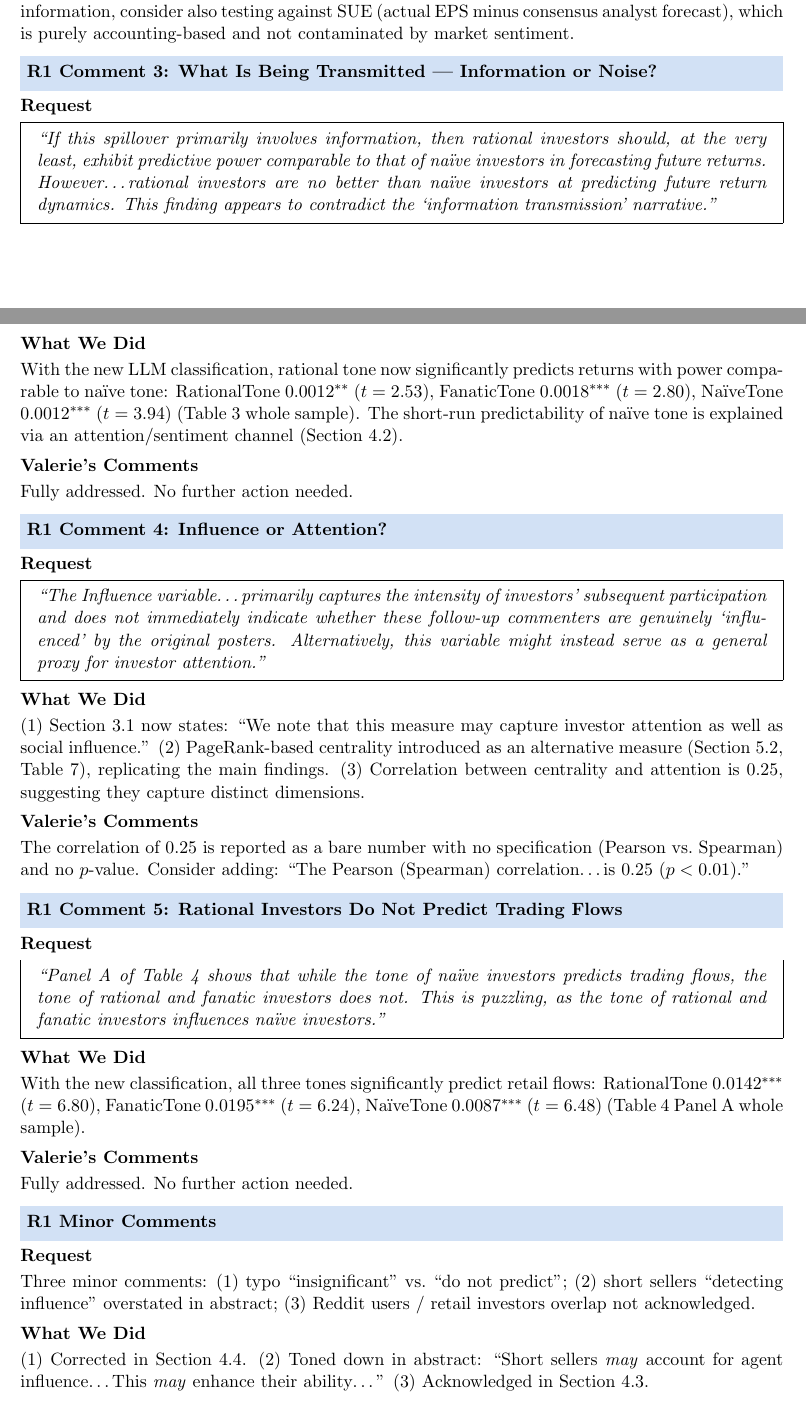
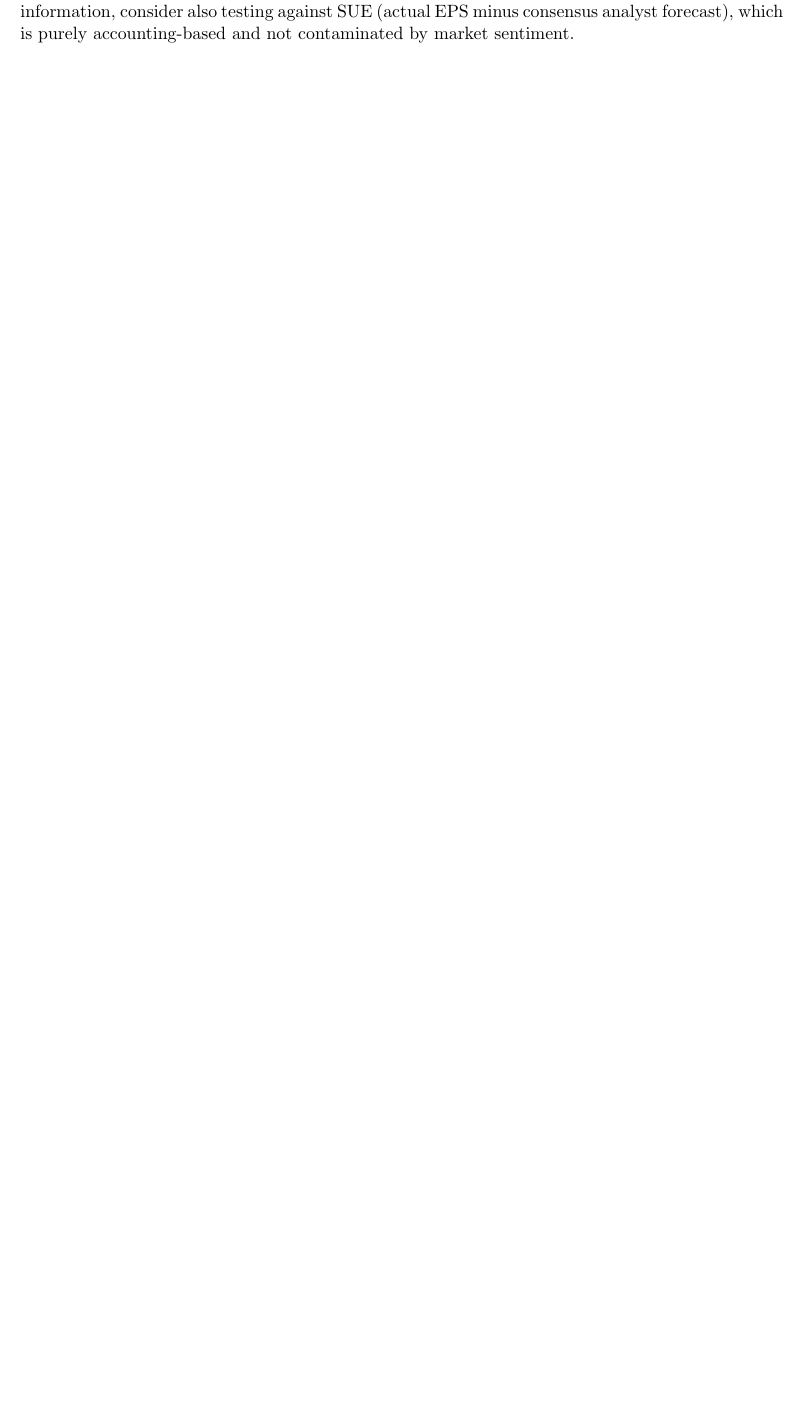
Before and after one commit to valxyzh/Reddit_Revision, a LaTeX document (20260826/full_review.tex): two parts of pages 4 and 5 of 10 before the commit and part of page 4 of 8 after it, the two joined at a grey line, cut so that both start at the same text, the shorter picture padded with empty space. Compiled offline with pdfLaTeX.

Commit message:
Updates from Overleaf

```diff
--- a/20260826/full_review.tex
+++ b/20260826/full_review.tex
@@ -246,93 +246,6 @@ fundamental information, consider also testing against SUE (actual EPS minus
 consensus analyst forecast), which is purely accounting-based and not
 contaminated by market sentiment.
 
-%----------------------------------------------------------------------
-\section{R1 Comment 3: What Is Being Transmitted --- Information or Noise?}
-%----------------------------------------------------------------------
-
-\subsection*{Request}
-\begin{mdframed}
-\textit{``If this spillover primarily involves information, then rational
-investors should, at the very least, exhibit predictive power comparable to
-that of na\"{i}ve investors in forecasting future returns. However\ldots
-rational investors are no better than na\"{i}ve investors at predicting
-future return dynamics. This finding appears to contradict the `information
-transmission' narrative.''}
-\end{mdframed}
-
-\subsection*{What We Did}
-With the new LLM classification, rational tone now significantly predicts
-returns with power comparable to na\"{i}ve tone: RationalTone $0.0012^{**}$
-($t=2.53$), FanaticTone $0.0018^{***}$ ($t=2.80$), Na\"{i}veTone
-$0.0012^{***}$ ($t=3.94$) (Table~3 whole sample). The short-run
-predictability of na\"{i}ve tone is explained via an attention/sentiment
-channel (Section~4.2).
-
-\subsection*{Valerie's Comments}
-Fully addressed. No further action needed.
-
-%----------------------------------------------------------------------
-\section{R1 Comment 4: Influence or Attention?}
-%----------------------------------------------------------------------
-
-\subsection*{Request}
-\begin{mdframed}
-\textit{``The Influence variable\ldots primarily captures the intensity of
-investors' subsequent participation and does not immediately indicate
-whether these follow-up commenters are genuinely `influenced' by the
-original posters. Alternatively, this variable might instead serve as a
-general proxy for investor attention.''}
-\end{mdframed}
-
-\subsection*{What We Did}
-(1) Section~3.1 now states: ``We note that this measure may capture investor
-attention as well as social influence.'' (2) PageRank-based centrality
-introduced as an alternative measure (Section~5.2, Table~7), replicating
-the main findings. (3) Correlation between centrality and attention is 0.25,
-suggesting they capture distinct dimensions.
-
-\subsection*{Valerie's Comments}
-\concern{The correlation of 0.25 is reported as a bare number with no
-specification (Pearson vs.\ Spearman) and no $p$-value. Consider adding:
-``The Pearson (Spearman) correlation\ldots is 0.25 ($p < 0.01$).''}
-
-%----------------------------------------------------------------------
-\section{R1 Comment 5: Rational Investors Do Not Predict Trading Flows}
-%----------------------------------------------------------------------
-
-\subsection*{Request}
-\begin{mdframed}
-\textit{``Panel A of Table 4 shows that while the tone of na\"{i}ve
-investors predicts trading flows, the tone of rational and fanatic investors
-does not. This is puzzling, as the tone of rational and fanatic investors
-influences na\"{i}ve investors.''}
-\end{mdframed}
-
-\subsection*{What We Did}
-With the new classification, all three tones significantly predict retail
-flows: RationalTone $0.0142^{***}$ ($t=6.80$), FanaticTone $0.0195^{***}$
-($t=6.24$), Na\"{i}veTone $0.0087^{***}$ ($t=6.48$) (Table~4 Panel~A whole
-sample).
-
-\subsection*{Valerie's Comments}
-Fully addressed. No further action needed.
-
-%----------------------------------------------------------------------
-\section{R1 Minor Comments}
-%----------------------------------------------------------------------
-
-\subsection*{Request}
-Three minor comments: (1) typo ``insignificant'' vs.\ ``do not predict'';
-(2) short sellers ``detecting influence'' overstated in abstract; (3) Reddit
-users / retail investors overlap not acknowledged.
-
-\subsection*{What We Did}
-(1) Corrected in Section~4.4. (2) Toned down in abstract: ``Short sellers
-\textit{may} account for agent influence\ldots This \textit{may} enhance
-their ability\ldots'' (3) Acknowledged in Section~4.3.
-
-\subsection*{Valerie's Comments}
-Fully addressed. No further action needed.
 
 \newpage
 %======================================================================
```
